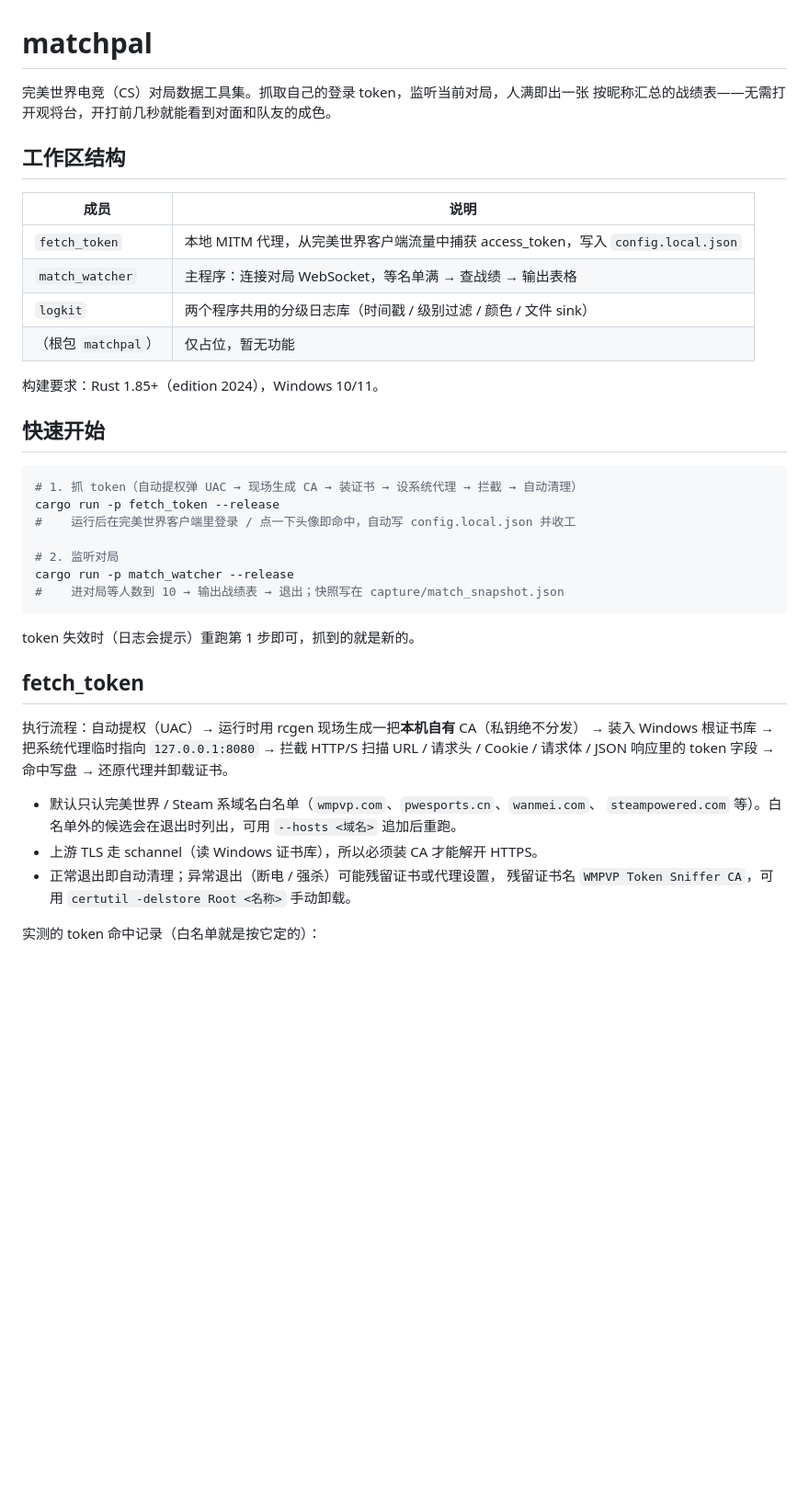
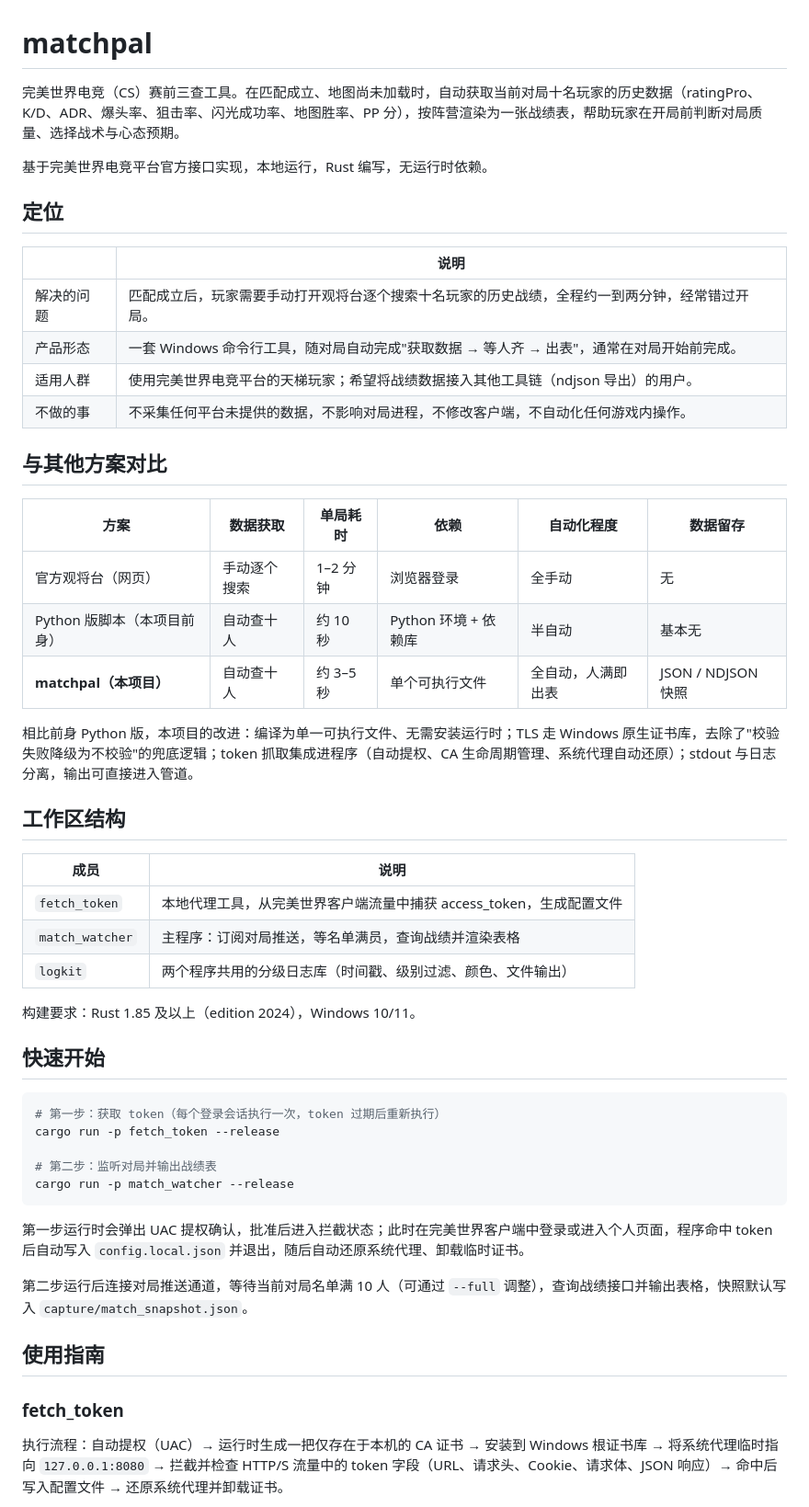
Before and after one commit to AuroBreeze/matchpal, a Markdown page: README.md, the part around one of its changes. Shown at 92% size. GitHub-like rendering; blank space fills up the shorter version.

````diff
--- a/README.md
+++ b/README.md
@@ -1,44 +1,55 @@
 # matchpal
 
-完美世界电竞（CS）对局数据工具集。抓取自己的登录 token，监听当前对局，人满即出一张
-按昵称汇总的战绩表——无需打开观将台，开打前几秒就能看到对面和队友的成色。
+完美世界电竞（CS）赛前三查工具。在匹配成立、地图尚未加载时，自动获取当前对局十名玩家的历史数据（ratingPro、K/D、ADR、爆头率、狙击率、闪光成功率、地图胜率、PP 分），按阵营渲染为一张战绩表，帮助玩家在开局前判断对局质量、选择战术与心态预期。
+
+基于完美世界电竞平台官方接口实现，本地运行，Rust 编写，无运行时依赖。
+
+## 定位
+
+| | 说明 |
+| --- | --- |
+| 解决的问题 | 匹配成立后，玩家需要手动打开观将台逐个搜索十名玩家的历史战绩，全程约一到两分钟，经常错过开局。 |
+| 产品形态 | 一套 Windows 命令行工具，随对局自动完成"获取数据 → 等人齐 → 出表"，通常在对局开始前完成。 |
+| 适用人群 | 使用完美世界电竞平台的天梯玩家；希望将战绩数据接入其他工具链（ndjson 导出）的用户。 |
+| 不做的事 | 不采集任何平台未提供的数据，不影响对局进程，不修改客户端，不自动化任何游戏内操作。 |
+
+## 与其他方案对比
+
+| 方案 | 数据获取 | 单局耗时 | 依赖 | 自动化程度 | 数据留存 |
+| --- | --- | --- | --- | --- | --- |
+| 官方观将台（网页） | 手动逐个搜索 | 1–2 分钟 | 浏览器登录 | 全手动 | 无 |
+| Python 版脚本（本项目前身） | 自动查十人 | 约 10 秒 | Python 环境 + 依赖库 | 半自动 | 基本无 |
+| **matchpal（本项目）** | 自动查十人 | 约 3–5 秒 | 单个可执行文件 | 全自动，人满即出表 | JSON / NDJSON 快照 |
+
+相比前身 Python 版，本项目的改进：编译为单一可执行文件、无需安装运行时；TLS 走 Windows 原生证书库，去除了"校验失败降级为不校验"的兜底逻辑；token 抓取集成进程序（自动提权、CA 生命周期管理、系统代理自动还原）；stdout 与日志分离，输出可直接进入管道。
 
 ## 工作区结构
 
 | 成员 | 说明 |
 | --- | --- |
-| `fetch_token` | 本地 MITM 代理，从完美世界客户端流量中捕获 access_token，写入 `config.local.json` |
-| `match_watcher` | 主程序：连接对局 WebSocket，等名单满 → 查战绩 → 输出表格 |
-| `logkit` | 两个程序共用的分级日志库（时间戳 / 级别过滤 / 颜色 / 文件 sink） |
-| （根包 `matchpal`） | 仅占位，暂无功能 |
+| `fetch_token` | 本地代理工具，从完美世界客户端流量中捕获 access_token，生成配置文件 |
+| `match_watcher` | 主程序：订阅对局推送，等名单满员，查询战绩并渲染表格 |
+| `logkit` | 两个程序共用的分级日志库（时间戳、级别过滤、颜色、文件输出） |
 
-构建要求：Rust 1.85+（edition 2024），Windows 10/11。
+构建要求：Rust 1.85 及以上（edition 2024），Windows 10/11。
 
 ## 快速开始
 
 ```bash
-# 1. 抓 token（自动提权弹 UAC → 现场生成 CA → 装证书 → 设系统代理 → 拦截 → 自动清理）
+# 第一步：获取 token（每个登录会话执行一次，token 过期后重新执行）
 cargo run -p fetch_token --release
-#    运行后在完美世界客户端里登录 / 点一下头像即命中，自动写 config.local.json 并收工
 
-# 2. 监听对局
+# 第二步：监听对局并输出战绩表
 cargo run -p match_watcher --release
-#    进对局等人数到 10 → 输出战绩表 → 退出；快照写在 capture/match_snapshot.json
 ```
 
-token 失效时（日志会提示）重跑第 1 步即可，抓到的就是新的。
+第一步运行时会弹出 UAC 提权确认，批准后进入拦截状态；此时在完美世界客户端中登录或进入个人页面，程序命中 token 后自动写入 `config.local.json` 并退出，随后自动还原系统代理、卸载临时证书。
 
-## fetch_token
+第二步运行后连接对局推送通道，等待当前对局名单满 10 人（可通过 `--full` 调整），查询战绩接口并输出表格，快照默认写入 `capture/match_snapshot.json`。
 
-执行流程：自动提权（UAC）→ 运行时用 rcgen 现场生成一把**本机自有** CA（私钥绝不分发）
-→ 装入 Windows 根证书库 → 把系统代理临时指向 `127.0.0.1:8080` → 拦截 HTTP/S 扫描
-URL / 请求头 / Cookie / 请求体 / JSON 响应里的 token 字段 → 命中写盘 → 还原代理并卸载证书。
+## 使用指南
 
-- 默认只认完美世界 / Steam 系域名白名单（`wmpvp.com`、`pwesports.cn`、`wanmei.com`、
-  `steampowered.com` 等）。白名单外的候选会在退出时列出，可用 `--hosts <域名>` 追加后重跑。
-- 上游 TLS 走 schannel（读 Windows 证书库），所以必须装 CA 才能解开 HTTPS。
-- 正常退出即自动清理；异常退出（断电 / 强杀）可能残留证书或代理设置，
-  残留证书名 `WMPVP Token Sniffer CA`，可用 `certutil -delstore Root <名称>` 手动卸载。
+### fetch_token
 
-实测的 token 命中记录（白名单就是按它定的）：
+执行流程：自动提权（UAC）→ 运行时生成一把仅存在于本机的 CA 证书 → 安装到 Windows 根证书库 → 将系统代理临时指向 `127.0.0.1:8080` → 拦截并检查 HTTP/S 流量中的 token 字段（URL、请求头、Cookie、请求体、JSON 响应）→ 命中后写入配置文件 → 还原系统代理并卸载证书。
 
````
Also changed, not shown: other parts of README.md (+68 -50 lines).
